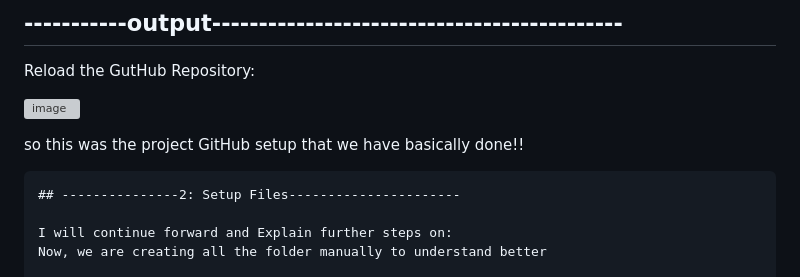
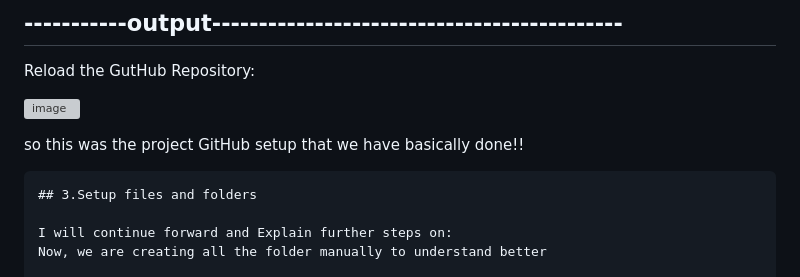
Before and after one commit to saikiran123456/mlproject, a Markdown page: README.md, the part around the change. Rendered like a GitHub page; grey boxes are pictures that could not be loaded.

````diff
--- a/README.md
+++ b/README.md
@@ -152,7 +152,7 @@ STEP 4: git push minus -u origin Machine-learning
 so this was the project GitHub setup that we have basically done!!
 
 ```
-## ---------------2: Setup Files----------------------
+## 3.Setup files and folders
 
 I will continue forward and Explain further steps on:
 Now, we are creating all the folder manually to understand better
````
